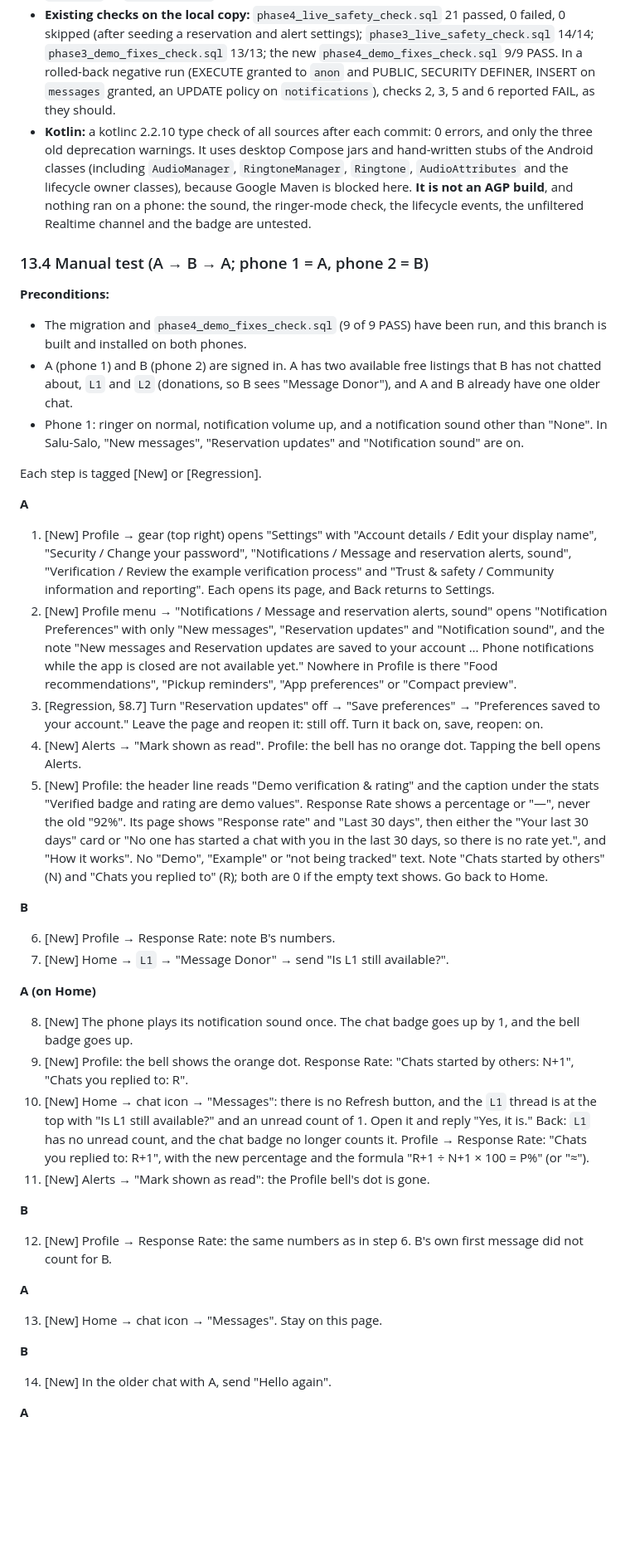
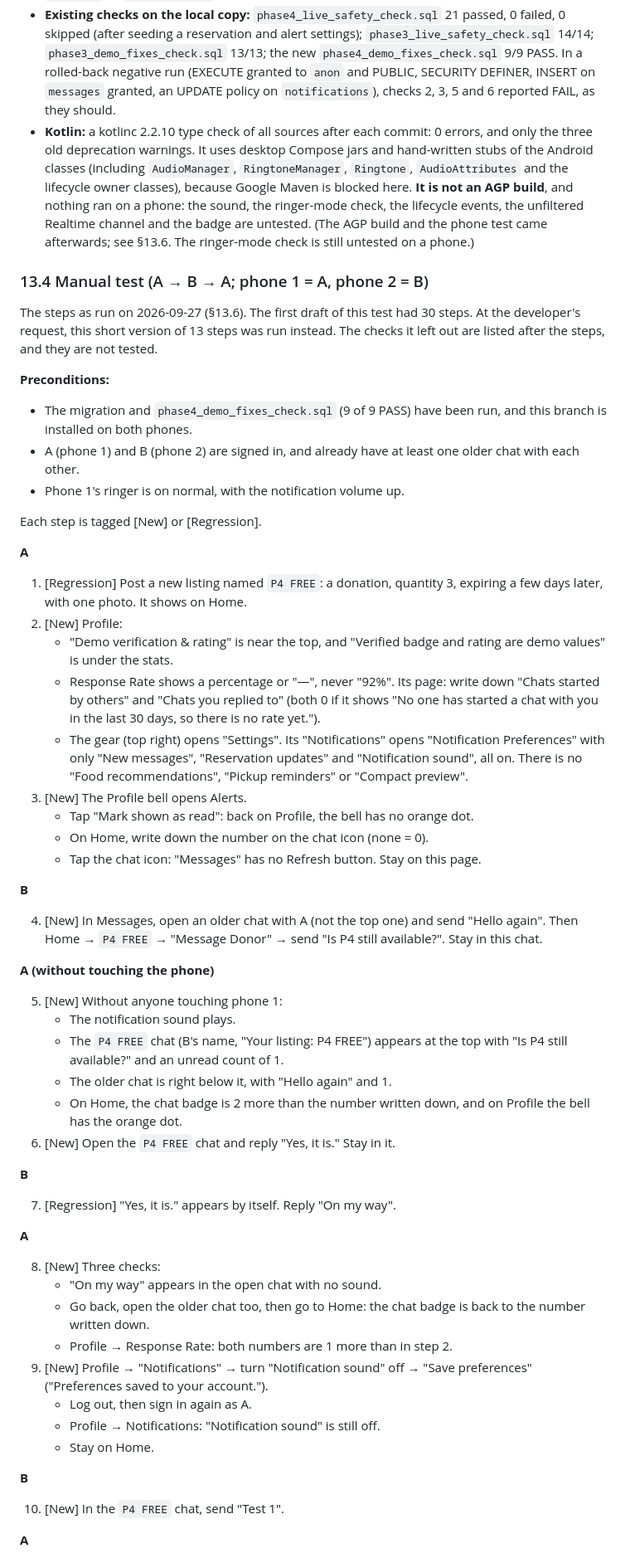
Before and after one commit to SiegSucher/SaluSalo, a Markdown page: docs/PROJECT_STATUS.md, the part around one of its changes. Shown at 83% size. GitHub-like rendering; blank space fills up the shorter version.

```diff
--- a/docs/PROJECT_STATUS.md
+++ b/docs/PROJECT_STATUS.md
@@ -1257,47 +1260,62 @@ Afterwards, run `supabase/tests/phase4_demo_fixes_check.sql` (read-only, 9 check
 - **Counts on sample data.** Caller A got received 5, replied 4. Counted and replied: a chat B started that A answered; a chat where B wrote twice before A replied (counted once); a chat whose first two messages share one `created_at`, where B's has the lower `id`; a chat made through the real RPCs (`start_listing_conversation`, `send_message`). Counted, not replied: a chat C started that A never answered. Not counted: a chat A started; a chat whose first message is 31 days old; a same-`created_at` tie where A's message has the lower `id`. B got 2 / 1, C 1 / 1, and a profile with no chats 0 / 0; each caller got only their own counts. With RLS bypassed (table owner), A still got 5 / 4, so the explicit participant filter works on its own.
 - **Refusals:** `anon` → "permission denied for function get_my_response_rate"; a token from another Firebase project → "Not authenticated"; no token → "Not authenticated"; a valid token without a profile → "Profile not found"; calling it with an argument → no such function; a direct insert into `messages` as `authenticated` → permission denied.
 - **Existing checks on the local copy:** `phase4_live_safety_check.sql` 21 passed, 0 failed, 0 skipped (after seeding a reservation and alert settings); `phase3_live_safety_check.sql` 14/14; `phase3_demo_fixes_check.sql` 13/13; the new `phase4_demo_fixes_check.sql` 9/9 PASS. In a rolled-back negative run (EXECUTE granted to `anon` and PUBLIC, SECURITY DEFINER, INSERT on `messages` granted, an UPDATE policy on `notifications`), checks 2, 3, 5 and 6 reported FAIL, as they should.
-- **Kotlin:** a kotlinc 2.2.10 type check of all sources after each commit: 0 errors, and only the three old deprecation warnings. It uses desktop Compose jars and hand-written stubs of the Android classes (including `AudioManager`, `RingtoneManager`, `Ringtone`, `AudioAttributes` and the lifecycle owner classes), because Google Maven is blocked here. **It is not an AGP build**, and nothing ran on a phone: the sound, the ringer-mode check, the lifecycle events, the unfiltered Realtime channel and the badge are untested.
+- **Kotlin:** a kotlinc 2.2.10 type check of all sources after each commit: 0 errors, and only the three old deprecation warnings. It uses desktop Compose jars and hand-written stubs of the Android classes (including `AudioManager`, `RingtoneManager`, `Ringtone`, `AudioAttributes` and the lifecycle owner classes), because Google Maven is blocked here. **It is not an AGP build**, and nothing ran on a phone: the sound, the ringer-mode check, the lifecycle events, the unfiltered Realtime channel and the badge are untested. (The AGP build and the phone test came afterwards; see §13.6. The ringer-mode check is still untested on a phone.)
 
 ### 13.4 Manual test (A → B → A; phone 1 = A, phone 2 = B)
 
+The steps as run on 2026-09-27 (§13.6). The first draft of this test had 30 steps. At the developer's request, this short version of 13 steps was run instead. The checks it left out are listed after the steps, and they are not tested.
+
 **Preconditions:**
-- The migration and `phase4_demo_fixes_check.sql` (9 of 9 PASS) have been run, and this branch is built and installed on both phones.
-- A (phone 1) and B (phone 2) are signed in. A has two available free listings that B has not chatted about, `L1` and `L2` (donations, so B sees "Message Donor"), and A and B already have one older chat.
-- Phone 1: ringer on normal, notification volume up, and a notification sound other than "None". In Salu-Salo, "New messages", "Reservation updates" and "Notification sound" are on.
+- The migration and `phase4_demo_fixes_check.sql` (9 of 9 PASS) have been run, and this branch is installed on both phones.
+- A (phone 1) and B (phone 2) are signed in, and already have at least one older chat with each other.
+- Phone 1's ringer is on normal, with the notification volume up.
 
 Each step is tagged [New] or [Regression].
 
 **A**
-1. [New] Profile → gear (top right) opens "Settings" with "Account details / Edit your display name", "Security / Change your password", "Notifications / Message and reservation alerts, sound", "Verification / Review the example verification process" and "Trust & safety / Community information and reporting". Each opens its page, and Back returns to Settings.
-2. [New] Profile menu → "Notifications / Message and reservation alerts, sound" opens "Notification Preferences" with only "New messages", "Reservation updates" and "Notification sound", and the note "New messages and Reservation updates are saved to your account … Phone notifications while the app is closed are not available yet." Nowhere in Profile is there "Food recommendations", "Pickup reminders", "App preferences" or "Compact preview".
-3. [Regression, §8.7] Turn "Reservation updates" off → "Save preferences" → "Preferences saved to your account." Leave the page and reopen it: still off. Turn it back on, save, reopen: on.
-4. [New] Alerts → "Mark shown as read". Profile: the bell has no orange dot. Tapping the bell opens Alerts.
-5. [New] Profile: the header line reads "Demo verification & rating" and the caption under the stats "Verified badge and rating are demo values". Response Rate shows a percentage or "—", never the old "92%". Its page shows "Response rate" and "Last 30 days", then either the "Your last 30 days" card or "No one has started a chat with you in the last 30 days, so there is no rate yet.", and "How it works". No "Demo", "Example" or "not being tracked" text. Note "Chats started by others" (N) and "Chats you replied to" (R); both are 0 if the empty text shows. Go back to Home.
+
+1. [Regression] Post a new listing named `P4 FREE`: a donation, quantity 3, expiring a few days later, with one photo. It shows on Home.
+2. [New] Profile:
+   - "Demo verification & rating" is near the top, and "Verified badge and rating are demo values" is under the stats.
+   - Response Rate shows a percentage or "—", never "92%". Its page: write down "Chats started by others" and "Chats you replied to" (both 0 if it shows "No one has started a chat with you in the last 30 days, so there is no rate yet.").
+   - The gear (top right) opens "Settings". Its "Notifications" opens "Notification Preferences" with only "New messages", "Reservation updates" and "Notification sound", all on. There is no "Food recommendations", "Pickup reminders" or "Compact preview".
+3. [New] The Profile bell opens Alerts.
+   - Tap "Mark shown as read": back on Profile, the bell has no orange dot.
+   - On Home, write down the number on the chat icon (none = 0).
+   - Tap the chat icon: "Messages" has no Refresh button. Stay on this page.
 
 **B**
 
-6. [New] Profile → Response Rate: note B's numbers.
-7. [New] Home → `L1` → "Message Donor" → send "Is L1 still available?".
+4. [New] In Messages, open an older chat with A (not the top one) and send "Hello again". Then Home → `P4 FREE` → "Message Donor" → send "Is P4 still available?". Stay in this chat.
 
-**A (on Home)**
+**A (without touching the phone)**
 
-8. [New] The phone plays its notification sound once. The chat badge goes up by 1, and the bell badge goes up.
-9. [New] Profile: the bell shows the orange dot. Response Rate: "Chats started by others: N+1", "Chats you replied to: R".
-10. [New] Home → chat icon → "Messages": there is no Refresh button, and the `L1` thread is at the top with "Is L1 still available?" and an unread count of 1. Open it and reply "Yes, it is." Back: `L1` has no unread count, and the chat badge no longer counts it. Profile → Response Rate: "Chats you replied to: R+1", with the new percentage and the formula "R+1 ÷ N+1 × 100 = P%" (or "≈").
-11. [New] Alerts → "Mark shown as read": the Profile bell's dot is gone.
+5. [New] Without anyone touching phone 1:
+   - The notification sound plays.
+   - The `P4 FREE` chat (B's name, "Your listing: P4 FREE") appears at the top with "Is P4 still available?" and an unread count of 1.
+   - The older chat is right below it, with "Hello again" and 1.
+   - On Home, the chat badge is 2 more than the number written down, and on Profile the bell has the orange dot.
+6. [New] Open the `P4 FREE` chat and reply "Yes, it is." Stay in it.
 
 **B**
 
-12. [New] Profile → Response Rate: the same numbers as in step 6. B's own first message did not count for B.
+7. [Regression] "Yes, it is." appears by itself. Reply "On my way".
 
 **A**
 
-13. [New] Home → chat icon → "Messages". Stay on this page.
+8. [New] Three checks:
+   - "On my way" appears in the open chat with no sound.
+   - Go back, open the older chat too, then go to Home: the chat badge is back to the number written down.
+   - Profile → Response Rate: both numbers are 1 more than in step 2.
+9. [New] Profile → "Notifications" → turn "Notification sound" off → "Save preferences" ("Preferences saved to your account.").
+   - Log out, then sign in again as A.
+   - Profile → Notifications: "Notification sound" is still off.
+   - Stay on Home.
 
 **B**
 
-14. [New] In the older chat with A, send "Hello again".
+10. [New] In the `P4 FREE` chat, send "Test 1".
 
 **A**
 
```
Also changed, not shown: other parts of docs/PROJECT_STATUS.md (+46 -69 lines), CLAUDE.md (+2 -2 lines), README.md (+2 -2 lines).
